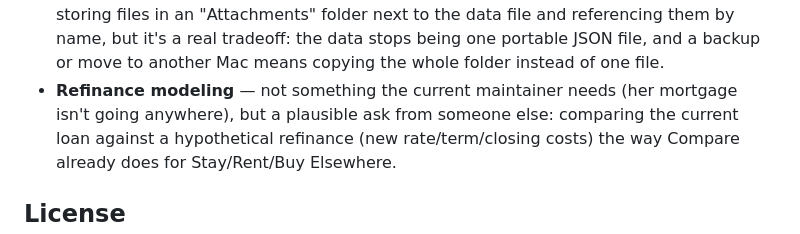
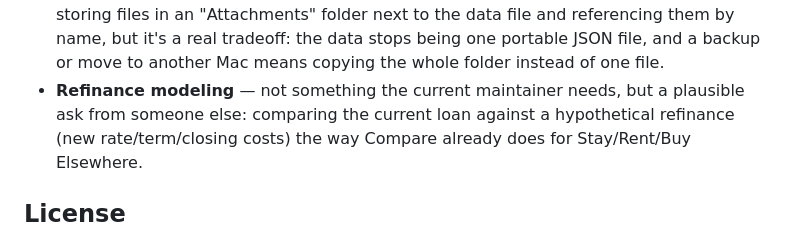
Before and after one commit to lisajill/sunk-cost, a Markdown page: README.md, the part around the change. Drawn GitHub-style.

Commit message:
Clarify refinance modeling explanation
Updated the refinance modeling section for clarity.

```diff
--- a/README.md
+++ b/README.md
@@ -209,8 +209,7 @@ Not committed, no timeline — just ideas worth remembering:
   to the data file and referencing them by name, but it's a real
   tradeoff: the data stops being one portable JSON file, and a backup or
   move to another Mac means copying the whole folder instead of one file.
-- **Refinance modeling** — not something the current maintainer needs
-  (her mortgage isn't going anywhere), but a plausible ask from someone
+- **Refinance modeling** — not something the current maintainer needs, but a plausible ask from someone
   else: comparing the current loan against a hypothetical refinance
   (new rate/term/closing costs) the way Compare already does for
   Stay/Rent/Buy Elsewhere.
```
